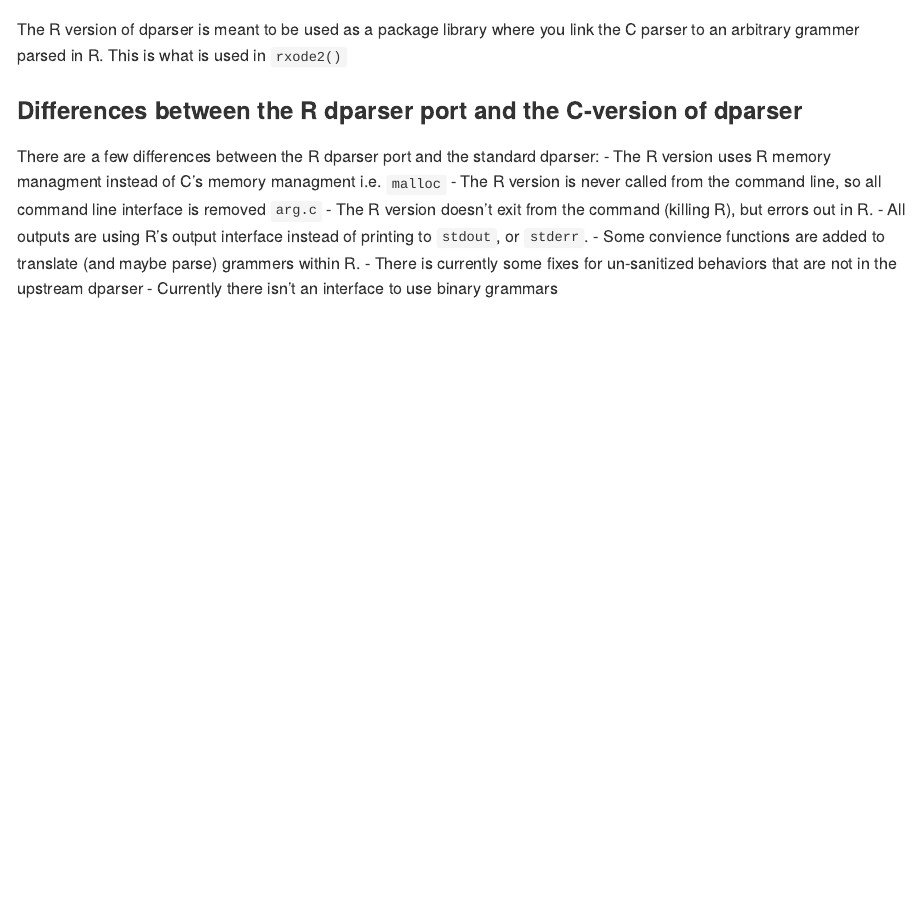
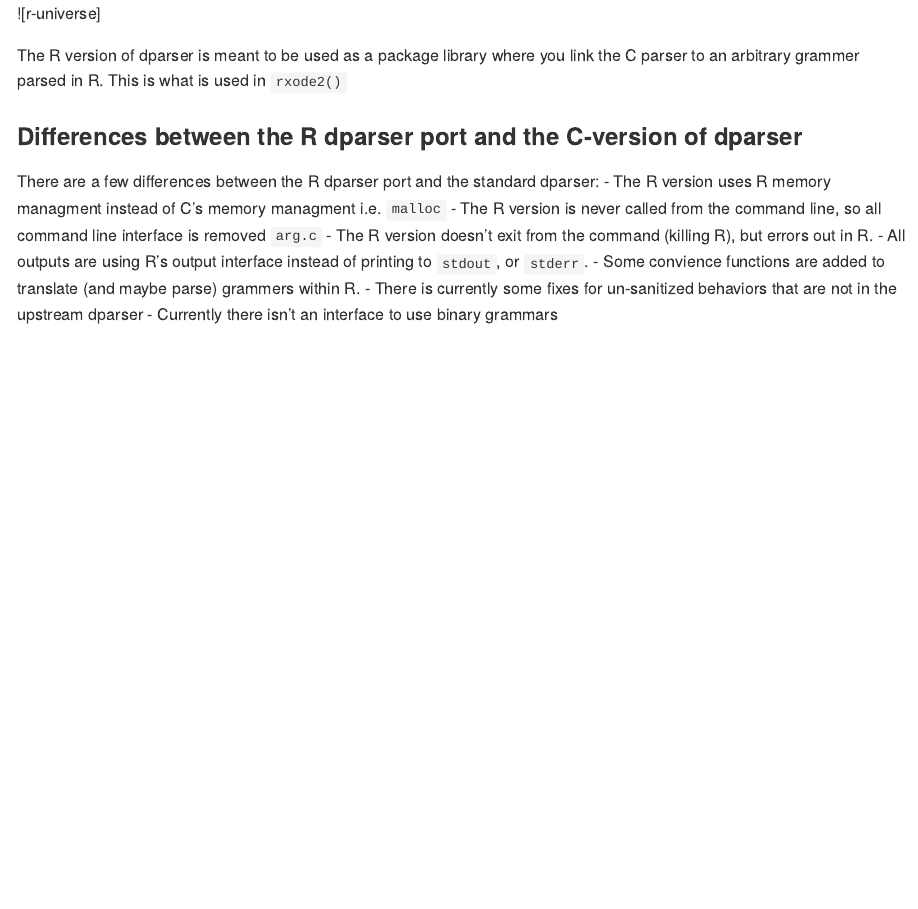
Before and after one commit to nlmixr2/dparser-R, an R Markdown document (Readme.Rmd): the page in a window 1100 px wide, from its top. Rendered offline with R 4.5, knitr and Pandoc, with nearby package versions; both versions are drawn in the output format of the newer one; badge pictures from the web are left out.

Commit message:
Update readme with r-universe

```diff
--- a/Readme.Rmd
+++ b/Readme.Rmd
@@ -1,7 +1,11 @@
+---
+output: github_document
+---
 [![R-CMD-check](https://github.com/nlmixr2/dparser-R/workflows/R-CMD-check/badge.svg)](https://github.com/nlmixr2/dparser-R/actions)
 [![Codecov test coverage](https://codecov.io/gh/nlmixr2/dparser-R/branch/master/graph/badge.svg)](https://codecov.io/gh/nlmixr2/dparser-R?branch=master)
 [![CRAN version](http://www.r-pkg.org/badges/version/dparser)](https://cran.r-project.org/package=dparser)
 [![CRAN checks](https://cranchecks.info/badges/summary/dparser)](https://cran.r-project.org/web/checks/check_results_dparser.html)
+![r-universe]
 
 The R version of dparser is meant to be used as a package library
 where you link the C parser to an arbitrary grammer parsed in R.  This
```
Also changed, not shown: Readme.md.
